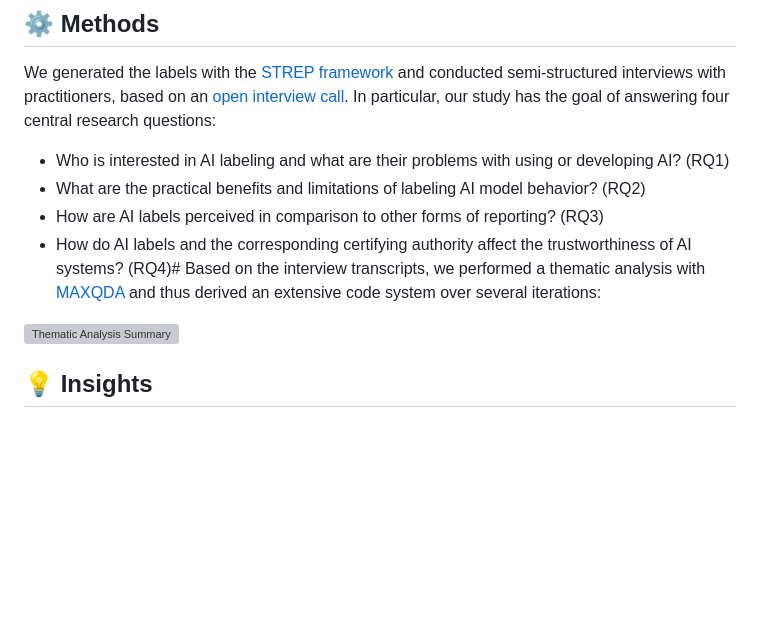
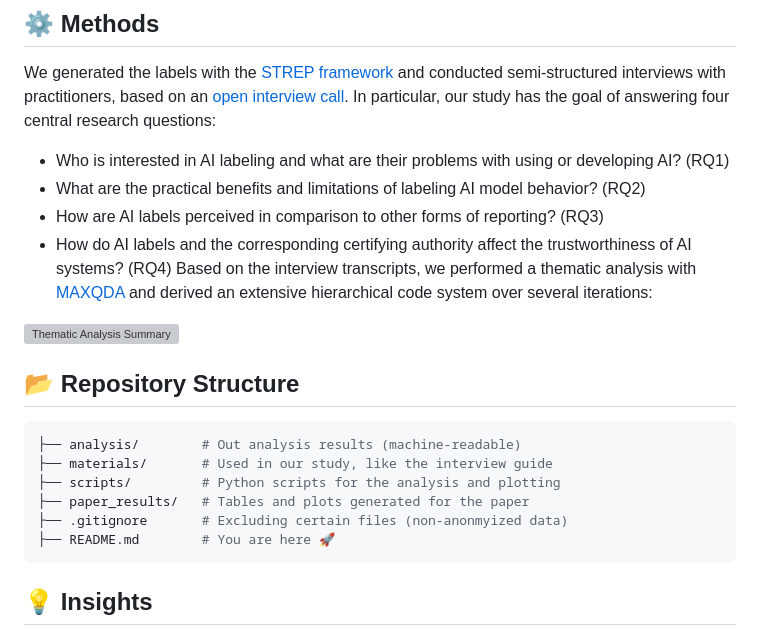
Before and after one commit to raphischer/labeling-evaluation, a Markdown page: README.md, the part around the change. GitHub-like rendering; blank space fills up the shorter version; grey boxes are pictures that could not be loaded.

````diff
--- a/README.md
+++ b/README.md
@@ -13,10 +13,20 @@ We generated the labels with the [STREP framework](https://github.com/raphischer
 - Who is interested in AI labeling and what are their problems with using or developing AI? (RQ1)
 - What are the practical benefits and limitations of labeling AI model behavior? (RQ2)
 - How are AI labels perceived in comparison to other forms of reporting? (RQ3)
-- How do AI labels and the corresponding certifying authority affect the trustworthiness of AI systems? (RQ4)#
-Based on the interview transcripts, we performed a thematic analysis with [MAXQDA](https://www.maxqda.com/) and thus derived an extensive code system over several iterations:
+- How do AI labels and the corresponding certifying authority affect the trustworthiness of AI systems? (RQ4)
+Based on the interview transcripts, we performed a thematic analysis with [MAXQDA](https://www.maxqda.com/) and derived an extensive hierarchical code system over several iterations:
 
 ![Thematic Analysis Summary](./paper_results/sum_all.png)
+
+## 📂 Repository Structure
+```bash
+├── analysis/        # Out analysis results (machine-readable)
+├── materials/       # Used in our study, like the interview guide
+├── scripts/         # Python scripts for the analysis and plotting
+├── paper_results/   # Tables and plots generated for the paper
+├── .gitignore       # Excluding certain files (non-anonmyized data)
+├── README.md        # You are here 🚀
+```
 
 ## 💡 Insights
 Our study shows that there is a real need for simplified representations of AI. Labels can serve as a bridge between experts and users, reduce misunderstandings, and facilitate employee involvement. Especially for user groups without technical knowledge, AI labels offer quick access to relevant information and thus support responsible and reflective AI usage.
````
